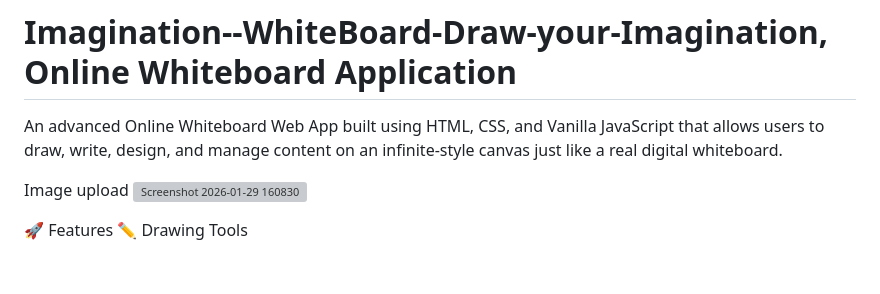
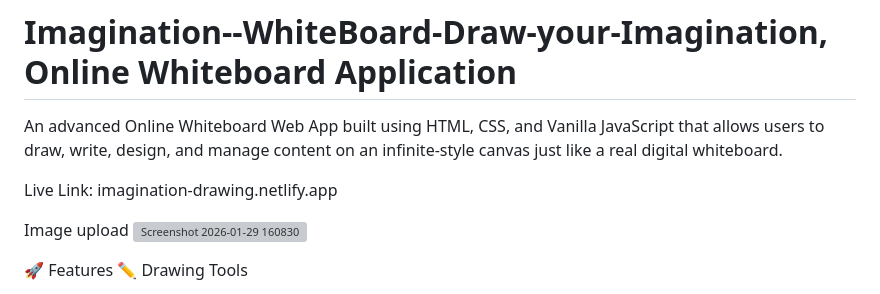
Before and after one commit to gauravkumar2102/Imagination--WhiteBoard-Draw-your-Imagination, a Markdown page: README.md, the part around the change. Rendered like a GitHub page; blank space fills up the shorter version; grey boxes are pictures that could not be loaded.

```diff
--- a/README.md
+++ b/README.md
@@ -2,7 +2,8 @@
 
 An advanced Online Whiteboard Web App built using HTML, CSS, and Vanilla JavaScript that allows users to draw, write, design, and manage content on an infinite-style canvas just like a real digital whiteboard.
 
-
+Live Link:
+imagination-drawing.netlify.app
 
 Image upload
 <img width="1919" height="872" alt="Screenshot 2026-01-29 160830" src="https://github.com/user-attachments/assets/ce8eca7c-611a-4fbd-b203-3fc0f9fbb25a" />
```
